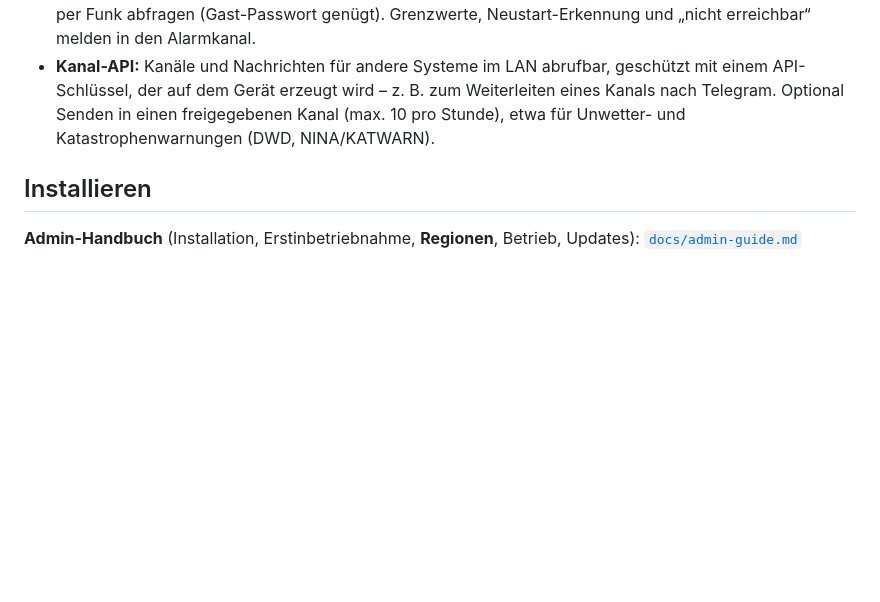
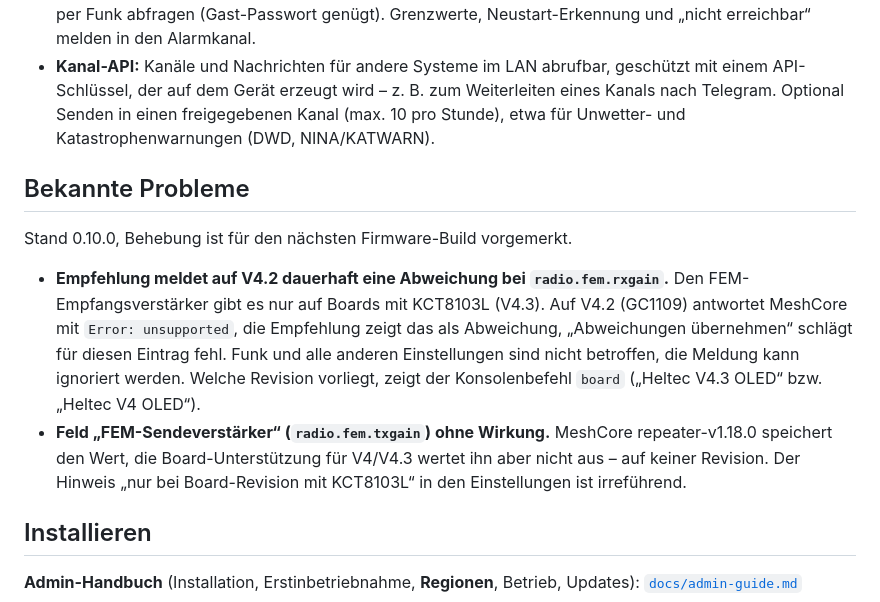
Before and after one commit to peterhagelhof7-cmd/esp-meshcore-gateway, a Markdown page: README.md, the part around the change. GitHub-like rendering; blank space fills up the shorter version.

```diff
--- a/README.md
+++ b/README.md
@@ -53,6 +53,19 @@ für Heltec WiFi LoRa 32 V4 und V4-R8. Im Web-Flasher sind auch ältere Versione
   auf dem Gerät erzeugt wird – z. B. zum Weiterleiten eines Kanals nach Telegram. Optional Senden in einen
   freigegebenen Kanal (max. 10 pro Stunde), etwa für Unwetter- und Katastrophenwarnungen (DWD, NINA/KATWARN).
 
+## Bekannte Probleme
+
+Stand 0.10.0, Behebung ist für den nächsten Firmware-Build vorgemerkt.
+
+- **Empfehlung meldet auf V4.2 dauerhaft eine Abweichung bei `radio.fem.rxgain`.** Den FEM-Empfangsverstärker
+  gibt es nur auf Boards mit KCT8103L (V4.3). Auf V4.2 (GC1109) antwortet MeshCore mit `Error: unsupported`,
+  die Empfehlung zeigt das als Abweichung, „Abweichungen übernehmen“ schlägt für diesen Eintrag fehl.
+  Funk und alle anderen Einstellungen sind nicht betroffen, die Meldung kann ignoriert werden.
+  Welche Revision vorliegt, zeigt der Konsolenbefehl `board` („Heltec V4.3 OLED“ bzw. „Heltec V4 OLED“).
+- **Feld „FEM-Sendeverstärker“ (`radio.fem.txgain`) ohne Wirkung.** MeshCore repeater-v1.18.0 speichert den
+  Wert, die Board-Unterstützung für V4/V4.3 wertet ihn aber nicht aus – auf keiner Revision. Der Hinweis
+  „nur bei Board-Revision mit KCT8103L“ in den Einstellungen ist irreführend.
+
 ## Installieren
 
 **Admin-Handbuch** (Installation, Erstinbetriebnahme, **Regionen**, Betrieb, Updates): [`docs/admin-guide.md`](docs/admin-guide.md)
```
Also changed, not shown: docs/admin-guide.md (+1 -0 lines), docs/planung.md (+12 -0 lines).
